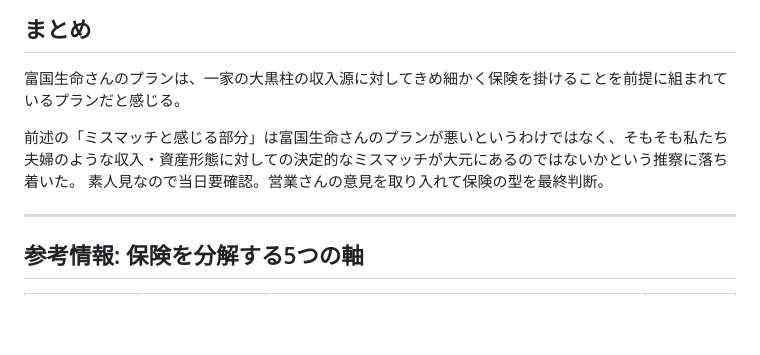
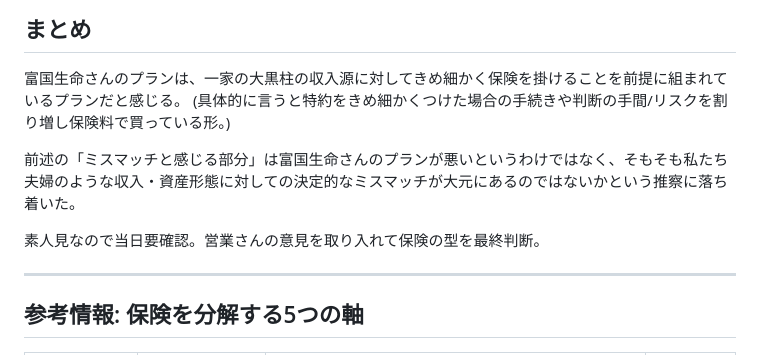
Before and after one commit to Kasahara-Hirofumi/Test, a Markdown page: hoken/保険まとめ.md, the part around the change. Drawn GitHub-style; blank space fills up the shorter version.

Commit message:
Update summary on 富国生命 insurance plan analysis
Discuss the suitability of 富国生命's insurance plan for families with specific income structures and highlight the need for final confirmation with the sales representative.

```diff
--- a/hoken/保険まとめ.md
+++ b/hoken/保険まとめ.md
@@ -125,8 +125,10 @@
 ## まとめ
 
 富国生命さんのプランは、一家の大黒柱の収入源に対してきめ細かく保険を掛けることを前提に組まれているプランだと感じる。
+(具体的に言うと特約をきめ細かくつけた場合の手続きや判断の手間/リスクを割り増し保険料で買っている形。)
 
 前述の「ミスマッチと感じる部分」は富国生命さんのプランが悪いというわけではなく、そもそも私たち夫婦のような収入・資産形態に対しての決定的なミスマッチが大元にあるのではないかという推察に落ち着いた。
+
 素人見なので当日要確認。営業さんの意見を取り入れて保険の型を最終判断。
 
 ---
```
